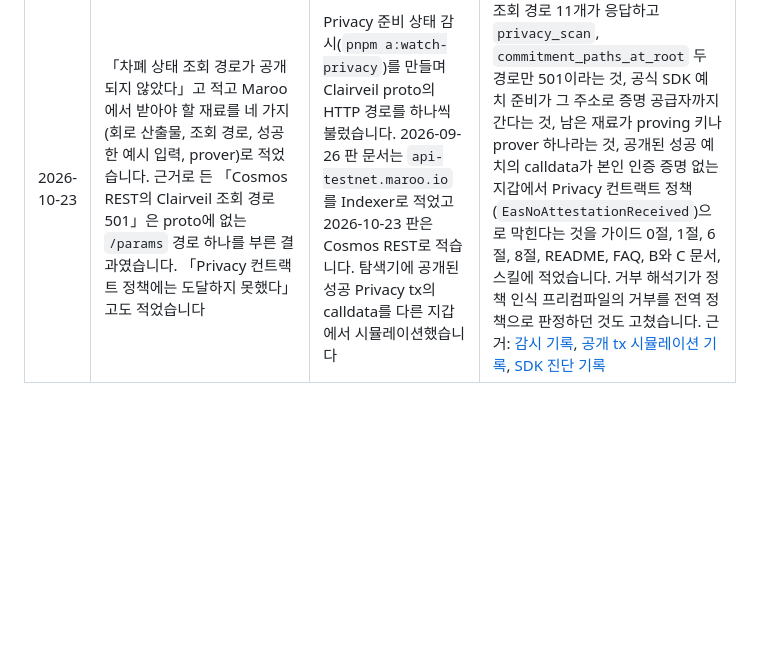
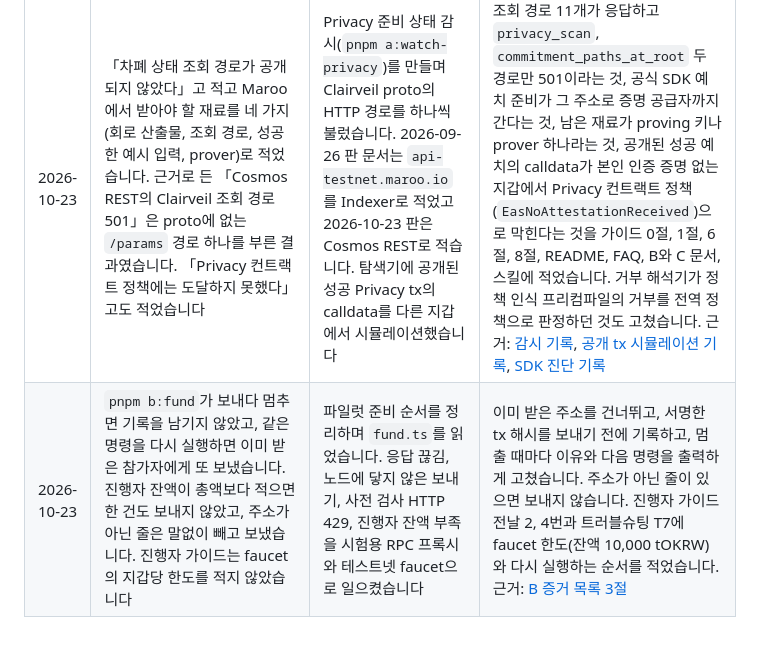
Before and after one commit to kyle-park-io/maroo-integration-lab, a Markdown page: SUBMISSION_NOTES.md, the part around the change. GitHub-like rendering; blank space fills up the shorter version.

Commit message:
docs: log the b:fund fix and add faucet and queued-tx rules to the skill
SUBMISSION_NOTES records the b:fund rerun fix in its follow-up fixes table. The skill now states the faucet's per-wallet limit and that a queued tx is invisible to the pending nonce and eth_getTransactionByHash on the testnet.

```diff
--- a/SUBMISSION_NOTES.md
+++ b/SUBMISSION_NOTES.md
@@ -320,3 +320,4 @@ A 가이드 [8절](track-a-explain/integration-guide.md#8-프로덕션-전에-
 | 2026-10-23 | 같은 숫자를 여러 문서에 적다가 넷이 어긋났습니다. 검증 표는 Mermaid 그림을 다섯 개로 적었고(실제 8개), A 트랙 README는 레시피 스크립트를 여섯 개로 적었고 레시피 문서 표에서 `a:probe-send-gas`와 `a:reject-gas`가 빠졌고, README와 A 트랙 README는 거부 tx `0xa4c7…557f`의 근거로 그 tx가 없는 기록(`reject-gas-20260926T171442Z.json`)을 걸었고, `c:agent-limit` 주석은 한 번 실행에 100 OKRW 안팎이 든다고 적었습니다 | 2026-10-15에 문서끼리, 문서와 코드를 대조했습니다 | 숫자를 고치고, 레포에서 센 값과 기록을 문서와 대조하는 단위 테스트(`shared/docs-facts.test.ts`)를 더했습니다. `c:agent-limit`은 이제 두 지갑에서 빠진 OKRW를 기록하고, 2026-10-23 실행에서 31.03 OKRW였습니다 |
 | 2026-10-23 | Privacy 예치 진단 결과를 「전역 정책을 통과하고 요청 검증에서 처음 막혔다」로 적었습니다 | 2026-10-23 판 PCL 정책 강제 문서가 전역 정책을 실행 전과 실행이 성공한 뒤에 두 번 평가한다고 적어, 실행 중에 되돌려진 요청은 실행 뒤 재검사까지 가지 않는다는 것을 확인했습니다 | 「전역 정책 거부 없이 요청 검증에서 처음 막혔다」로 범위를 좁혔습니다(README, A 가이드, 레시피, 증거 문서, C 증거). README 첫 화면 아래에 질문별 답과 근거 명령 표를 더했습니다 |
 | 2026-10-23 | 「차폐 상태 조회 경로가 공개되지 않았다」고 적고 Maroo에서 받아야 할 재료를 네 가지(회로 산출물, 조회 경로, 성공한 예시 입력, prover)로 적었습니다. 근거로 든 「Cosmos REST의 Clairveil 조회 경로 501」은 proto에 없는 `/params` 경로 하나를 부른 결과였습니다. 「Privacy 컨트랙트 정책에는 도달하지 못했다」고도 적었습니다 | Privacy 준비 상태 감시(`pnpm a:watch-privacy`)를 만들며 Clairveil proto의 HTTP 경로를 하나씩 불렀습니다. 2026-09-26 판 문서는 `api-testnet.maroo.io`를 Indexer로 적었고 2026-10-23 판은 Cosmos REST로 적습니다. 탐색기에 공개된 성공 Privacy tx의 calldata를 다른 지갑에서 시뮬레이션했습니다 | 조회 경로 11개가 응답하고 `privacy_scan`, `commitment_paths_at_root` 두 경로만 501이라는 것, 공식 SDK 예치 준비가 그 주소로 증명 공급자까지 간다는 것, 남은 재료가 proving 키나 prover 하나라는 것, 공개된 성공 예치의 calldata가 본인 인증 증명 없는 지갑에서 Privacy 컨트랙트 정책(`EasNoAttestationReceived`)으로 막힌다는 것을 가이드 0절, 1절, 6절, 8절, README, FAQ, B와 C 문서, 스킬에 적었습니다. 거부 해석기가 정책 인식 프리컴파일의 거부를 전역 정책으로 판정하던 것도 고쳤습니다. 근거: [감시 기록](track-a-explain/evidence/live/watch-privacy/2026-10-23.json), [공개 tx 시뮬레이션 기록](track-a-explain/evidence/live/probe-public-privacy-20261023T064628Z.json), [SDK 진단 기록](track-a-explain/evidence/code/probe-sdk-deposit-20261023T064326Z.json) |
+| 2026-10-23 | `pnpm b:fund`가 보내다 멈추면 기록을 남기지 않았고, 같은 명령을 다시 실행하면 이미 받은 참가자에게 또 보냈습니다. 진행자 잔액이 총액보다 적으면 한 건도 보내지 않았고, 주소가 아닌 줄은 말없이 빼고 보냈습니다. 진행자 가이드는 faucet의 지갑당 한도를 적지 않았습니다 | 파일럿 준비 순서를 정리하며 `fund.ts`를 읽었습니다. 응답 끊김, 노드에 닿지 않은 보내기, 사전 검사 HTTP 429, 진행자 잔액 부족을 시험용 RPC 프록시와 테스트넷 faucet으로 일으켰습니다 | 이미 받은 주소를 건너뛰고, 서명한 tx 해시를 보내기 전에 기록하고, 멈출 때마다 이유와 다음 명령을 출력하게 고쳤습니다. 주소가 아닌 줄이 있으면 보내지 않습니다. 진행자 가이드 전날 2, 4번과 트러블슈팅 T7에 faucet 한도(잔액 10,000 tOKRW)와 다시 실행하는 순서를 적었습니다. 근거: [B 증거 목록 3절](track-b-enable/evidence.md#3-사전-준비와-검증) |
```
Also changed, not shown: 2 other files.
